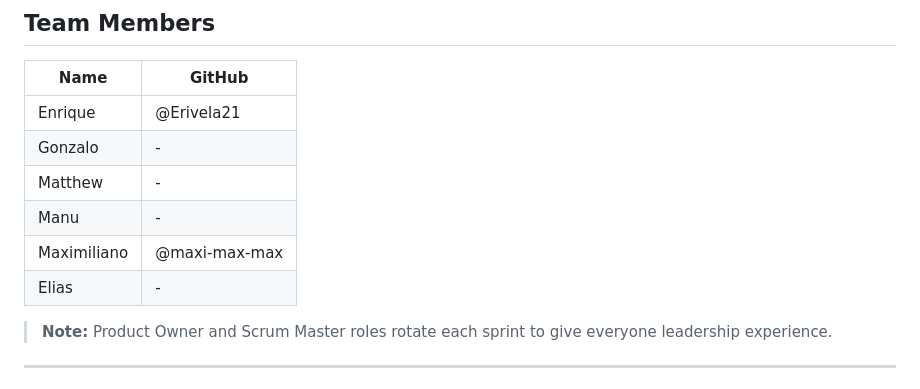
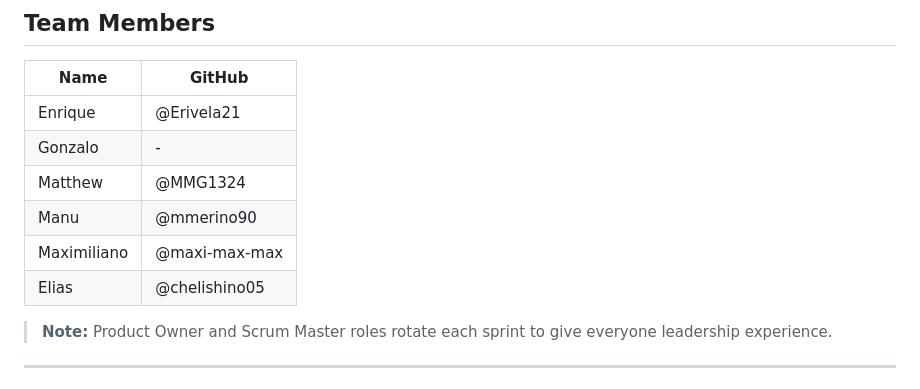
Before and after one commit to Erivela21/football-performance-dashboard, a Markdown page: README.md, the part around the change. GitHub-like rendering.

Commit message:
refinement of small details

```diff
--- a/README.md
+++ b/README.md
@@ -12,10 +12,10 @@ A professional trainer dashboard that ingests football athletes' data and transf
 |------|--------|
 | Enrique | @Erivela21 |
 | Gonzalo | - |
-| Matthew | - |
-| Manu | - |
+| Matthew | @MMG1324 |
+| Manu | @mmerino90 |
 | Maximiliano | @maxi-max-max |
-| Elias | - |
+| Elias | @chelishino05 |
 
 > **Note:** Product Owner and Scrum Master roles rotate each sprint to give everyone leadership experience.
 
```
